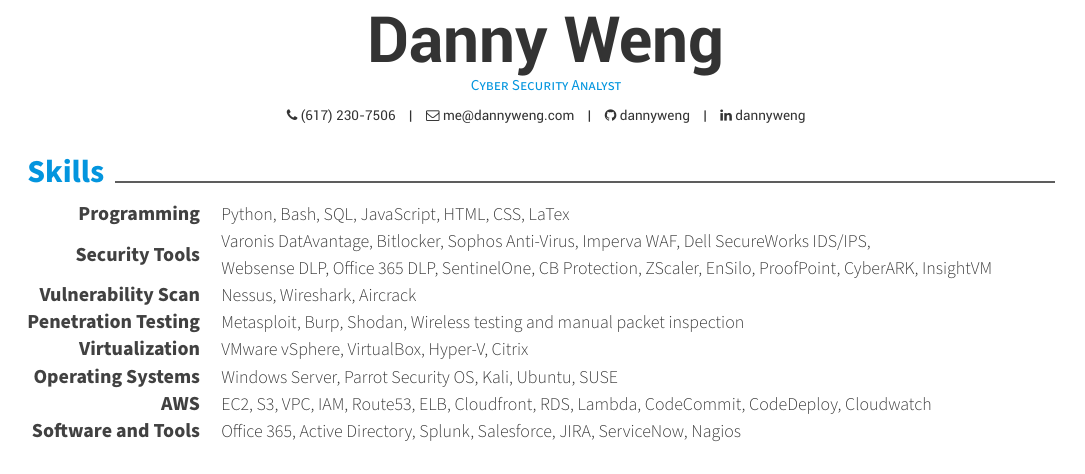
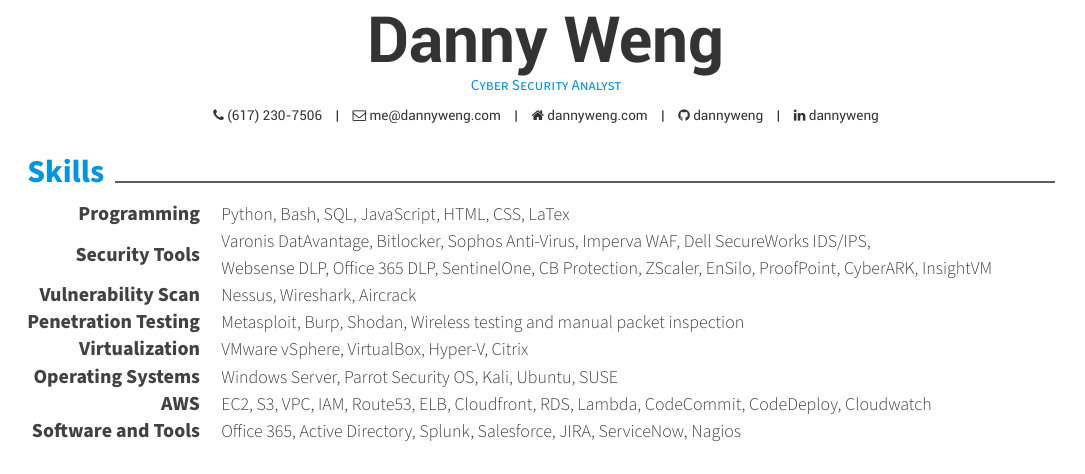
Before and after one commit to dannyweng/resume, a LaTeX CV (resume.tex): part of page 1 of 2, cut so that both start at the same text. Compiled offline with XeLaTeX.

Commit message:
Updated homepage

```diff
--- a/resume.tex
+++ b/resume.tex
@@ -65,7 +65,7 @@
 
 \mobile{(617) 230-7506}
 \email{me@dannyweng.com}
-% \homepage{homepage}
+\homepage{dannyweng.com}
 \github{dannyweng}
 \linkedin{dannyweng}
 % \gitlab{gitlab-id}
```
Also changed, not shown: resume.pdf.
